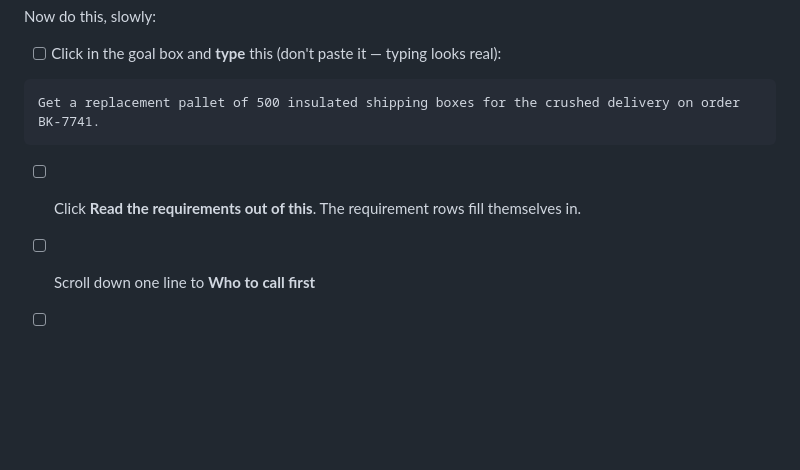
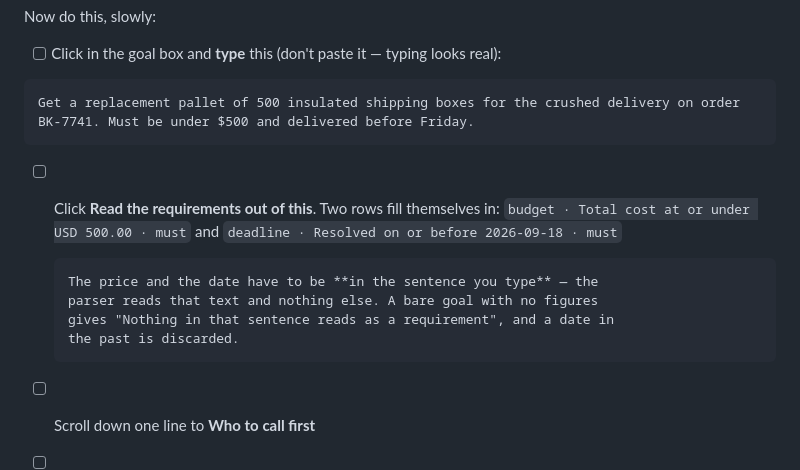
Before and after one commit to kadhim-alawi/outcome, a Markdown page: docs/video-checklist.md, the part around one of its changes. GitHub-like rendering; blank space fills up the shorter version.

````diff
--- a/docs/video-checklist.md
+++ b/docs/video-checklist.md
@@ -295,11 +295,17 @@ Now do this, slowly:
       real):
 
 ```
-Get a replacement pallet of 500 insulated shipping boxes for the crushed delivery on order BK-7741.
+Get a replacement pallet of 500 insulated shipping boxes for the crushed delivery on order BK-7741. Must be under $500 and delivered before Friday.
 ```
 
-- [ ] Click **Read the requirements out of this**. The requirement rows fill
-      themselves in.
+- [ ] Click **Read the requirements out of this**. Two rows fill themselves in:
+      `budget · Total cost at or under USD 500.00 · must` and
+      `deadline · Resolved on or before 2026-09-18 · must`
+
+      The price and the date have to be **in the sentence you type** — the
+      parser reads that text and nothing else. A bare goal with no figures
+      gives "Nothing in that sentence reads as a requirement", and a date in
+      the past is discarded.
 - [ ] Scroll down one line to **Who to call first**
 - [ ] **Stop. Count to three.** There's one company in that list. This pause is
       what makes the rest of the video work.
````
Also changed, not shown: other parts of docs/video-checklist.md (+12 -12 lines), docs/demo-script.md (+7 -3 lines).
